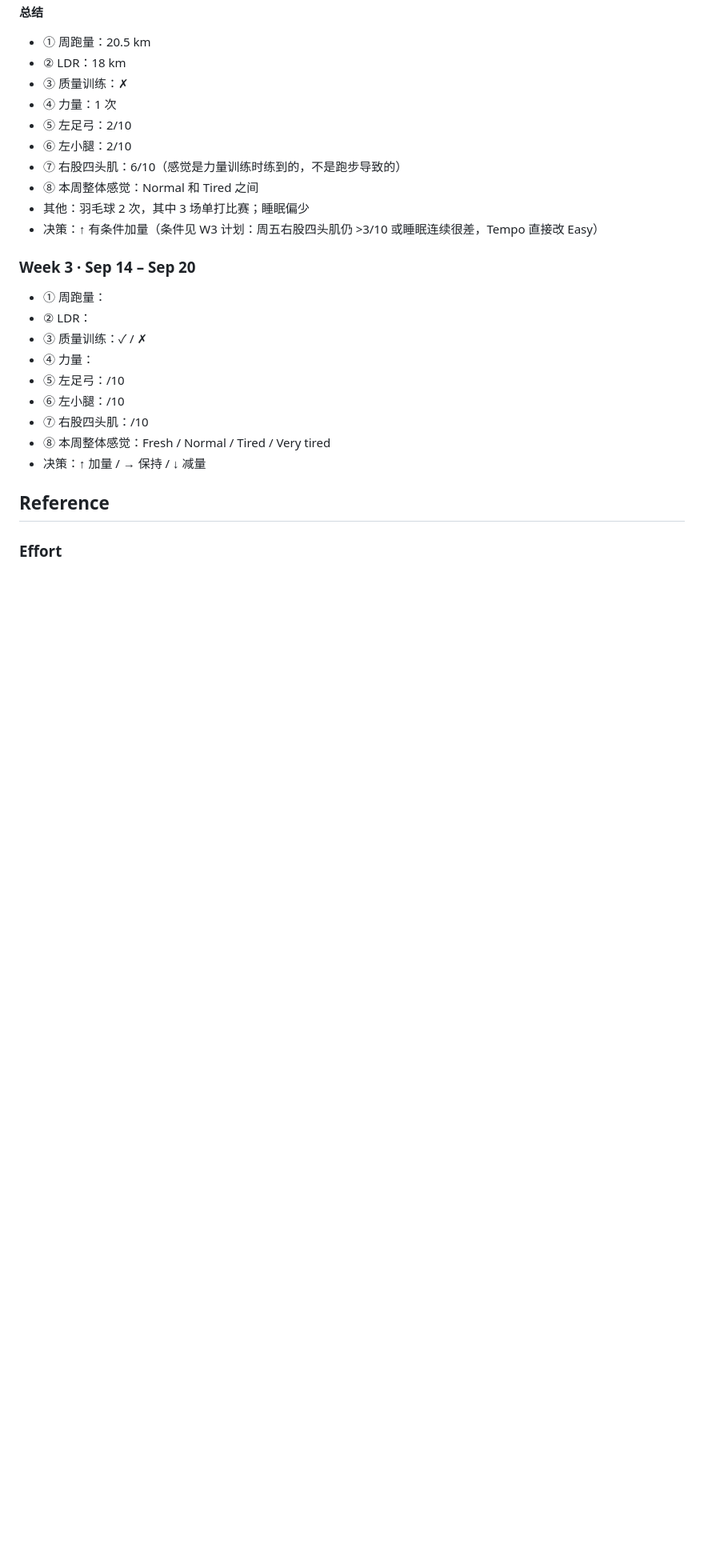
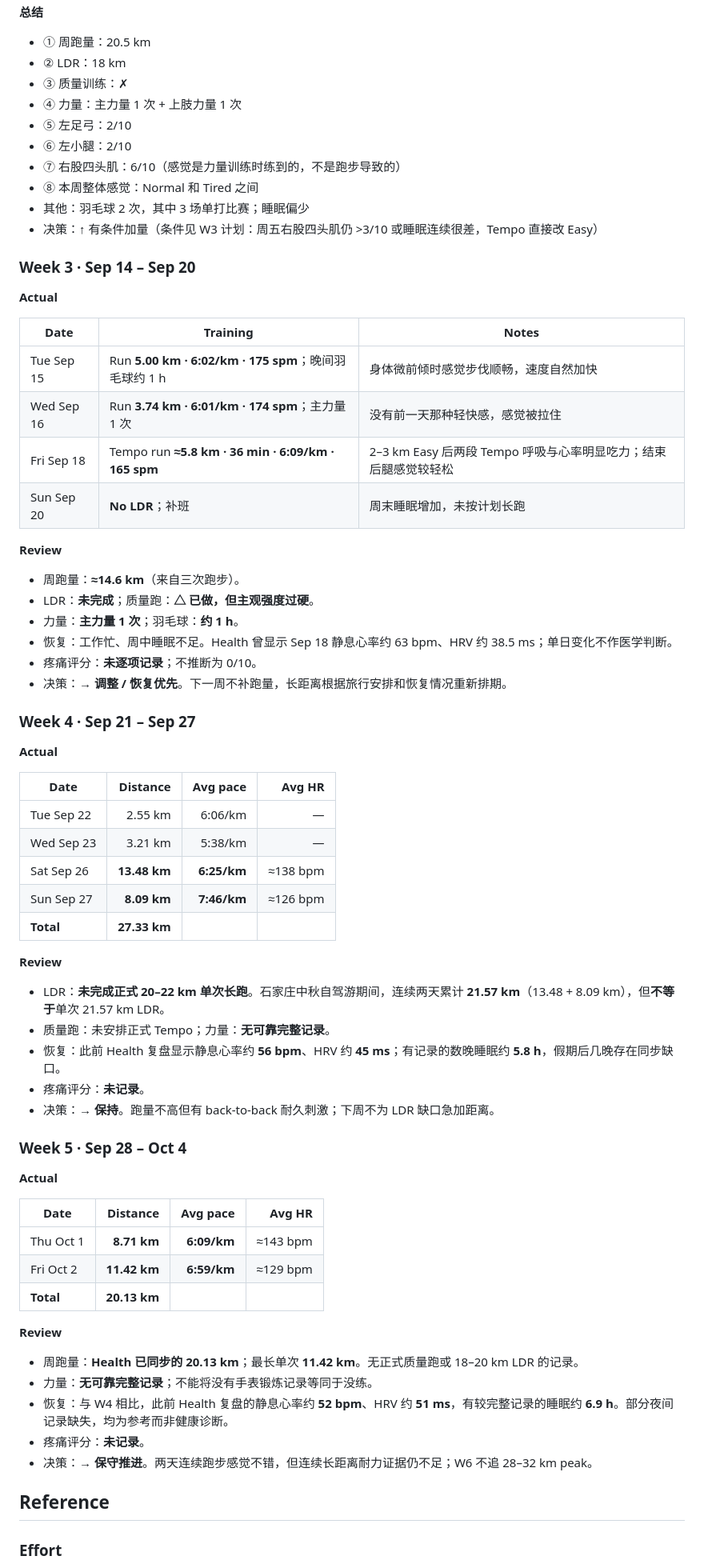
Before and after one commit to puran1218/micro-weekly, a Markdown page: campaigns/tj-2026.md, the part around one of its changes. Shown at 80% size. Rendered like a GitHub page; blank space fills up the shorter version.

```diff
--- a/campaigns/tj-2026.md
+++ b/campaigns/tj-2026.md
@@ -199,7 +175,7 @@ W2 重点：① 总跑量不加 ② 把 LDR 提到 17–18 km ③ 保证一次
 - ① 周跑量：20.5 km
 - ② LDR：18 km
 - ③ 质量训练：✗
-- ④ 力量：1 次
+- ④ 力量：主力量 1 次 + 上肢力量 1 次
 - ⑤ 左足弓：2/10
 - ⑥ 左小腿：2/10
 - ⑦ 右股四头肌：6/10（感觉是力量训练时练到的，不是跑步导致的）
@@ -209,15 +185,61 @@ W2 重点：① 总跑量不加 ② 把 LDR 提到 17–18 km ③ 保证一次
 
 ### Week 3 · Sep 14 – Sep 20
 
-- ① 周跑量：
-- ② LDR：
-- ③ 质量训练：✓ / ✗
-- ④ 力量：
-- ⑤ 左足弓：/10
-- ⑥ 左小腿：/10
-- ⑦ 右股四头肌：/10
-- ⑧ 本周整体感觉：Fresh / Normal / Tired / Very tired
-- 决策：↑ 加量 / → 保持 / ↓ 减量
+**Actual**
+
+| Date | Training | Notes |
+| --- | --- | --- |
+| Tue Sep 15 | Run **5.00 km · 6:02/km · 175 spm**；晚间羽毛球约 1 h | 身体微前倾时感觉步伐顺畅，速度自然加快 |
+| Wed Sep 16 | Run **3.74 km · 6:01/km · 174 spm**；主力量 1 次 | 没有前一天那种轻快感，感觉被拉住 |
+| Fri Sep 18 | Tempo run **≈5.8 km · 36 min · 6:09/km · 165 spm** | 2–3 km Easy 后两段 Tempo 呼吸与心率明显吃力；结束后腿感觉较轻松 |
+| Sun Sep 20 | **No LDR**；补班 | 周末睡眠增加，未按计划长跑 |
+
+**Review**
+
+- 周跑量：**≈14.6 km**（来自三次跑步）。
+- LDR：**未完成**；质量跑：**△ 已做，但主观强度过硬**。
+- 力量：**主力量 1 次**；羽毛球：**约 1 h**。
+- 恢复：工作忙、周中睡眠不足。Health 曾显示 Sep 18 静息心率约 63 bpm、HRV 约 38.5 ms；单日变化不作医学判断。
+- 疼痛评分：**未逐项记录**；不推断为 0/10。
+- 决策：**→ 调整 / 恢复优先**。下一周不补跑量，长距离根据旅行安排和恢复情况重新排期。
+
+### Week 4 · Sep 21 – Sep 27
+
+**Actual**
+
+| Date | Distance | Avg pace | Avg HR |
+| --- | ---: | ---: | ---: |
+| Tue Sep 22 | 2.55 km | 6:06/km | — |
+| Wed Sep 23 | 3.21 km | 5:38/km | — |
+| Sat Sep 26 | **13.48 km** | **6:25/km** | ≈138 bpm |
+| Sun Sep 27 | **8.09 km** | **7:46/km** | ≈126 bpm |
+| **Total** | **27.33 km** | | |
+
+**Review**
+
+- LDR：**未完成正式 20–22 km 单次长跑**。石家庄中秋自驾游期间，连续两天累计 **21.57 km**（13.48 + 8.09 km），但**不等于**单次 21.57 km LDR。
+- 质量跑：未安排正式 Tempo；力量：**无可靠完整记录**。
+- 恢复：此前 Health 复盘显示静息心率约 **56 bpm**、HRV 约 **45 ms**；有记录的数晚睡眠约 **5.8 h**，假期后几晚存在同步缺口。
+- 疼痛评分：**未记录**。
+- 决策：**→ 保持**。跑量不高但有 back-to-back 耐久刺激；下周不为 LDR 缺口急加距离。
+
+### Week 5 · Sep 28 – Oct 4
+
+**Actual**
+
+| Date | Distance | Avg pace | Avg HR |
+| --- | ---: | ---: | ---: |
+| Thu Oct 1 | **8.71 km** | **6:09/km** | ≈143 bpm |
+| Fri Oct 2 | **11.42 km** | **6:59/km** | ≈129 bpm |
+| **Total** | **20.13 km** | | |
+
+**Review**
+
+- 周跑量：**Health 已同步的 20.13 km**；最长单次 **11.42 km**。无正式质量跑或 18–20 km LDR 的记录。
+- 力量：**无可靠完整记录**；不能将没有手表锻炼记录等同于没练。
+- 恢复：与 W4 相比，此前 Health 复盘的静息心率约 **52 bpm**、HRV 约 **51 ms**，有较完整记录的睡眠约 **6.9 h**。部分夜间记录缺失，均为参考而非健康诊断。
+- 疼痛评分：**未记录**。
+- 决策：**→ 保守推进**。两天连续跑步感觉不错，但连续长距离耐力证据仍不足；W6 不追 28–32 km peak。
 
 ## Reference
 
```
Also changed, not shown: other parts of campaigns/tj-2026.md (+54 -71 lines).
